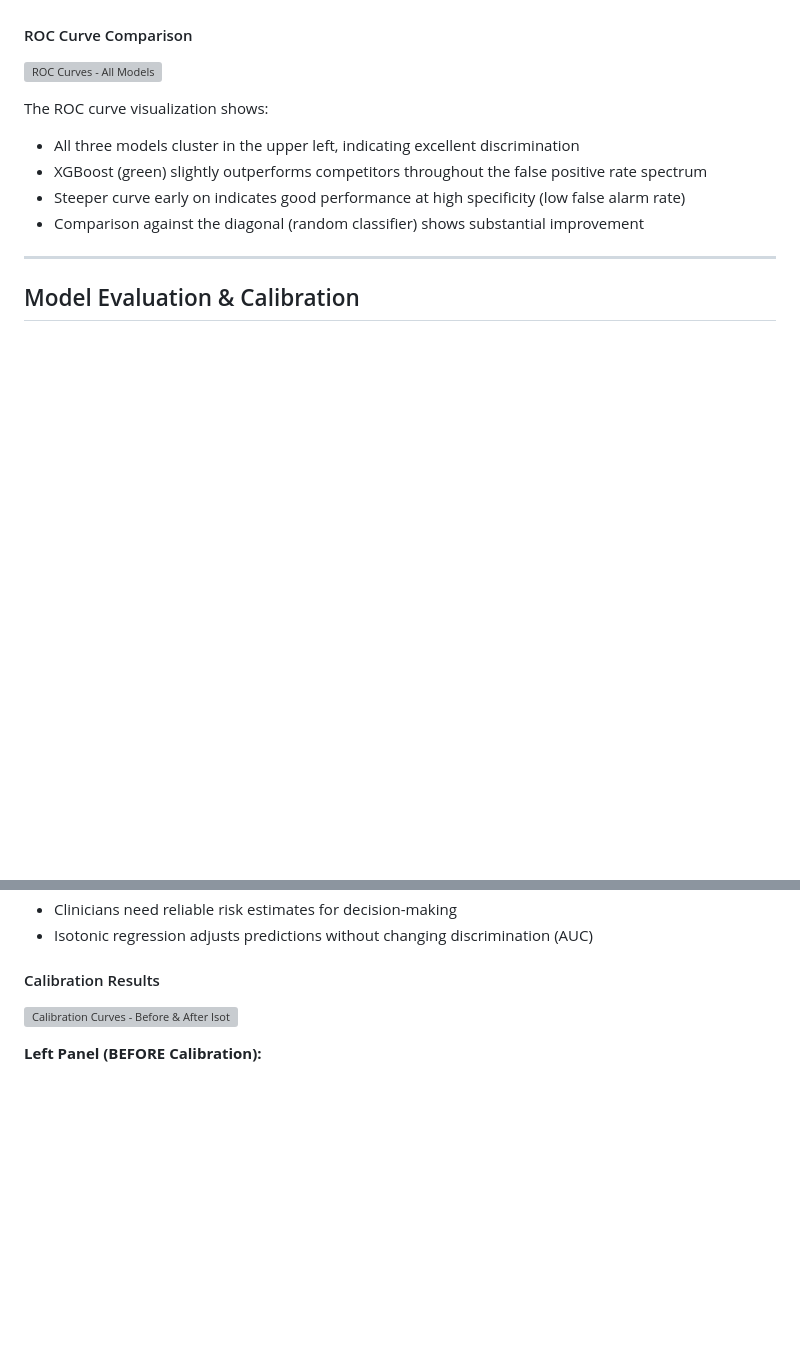
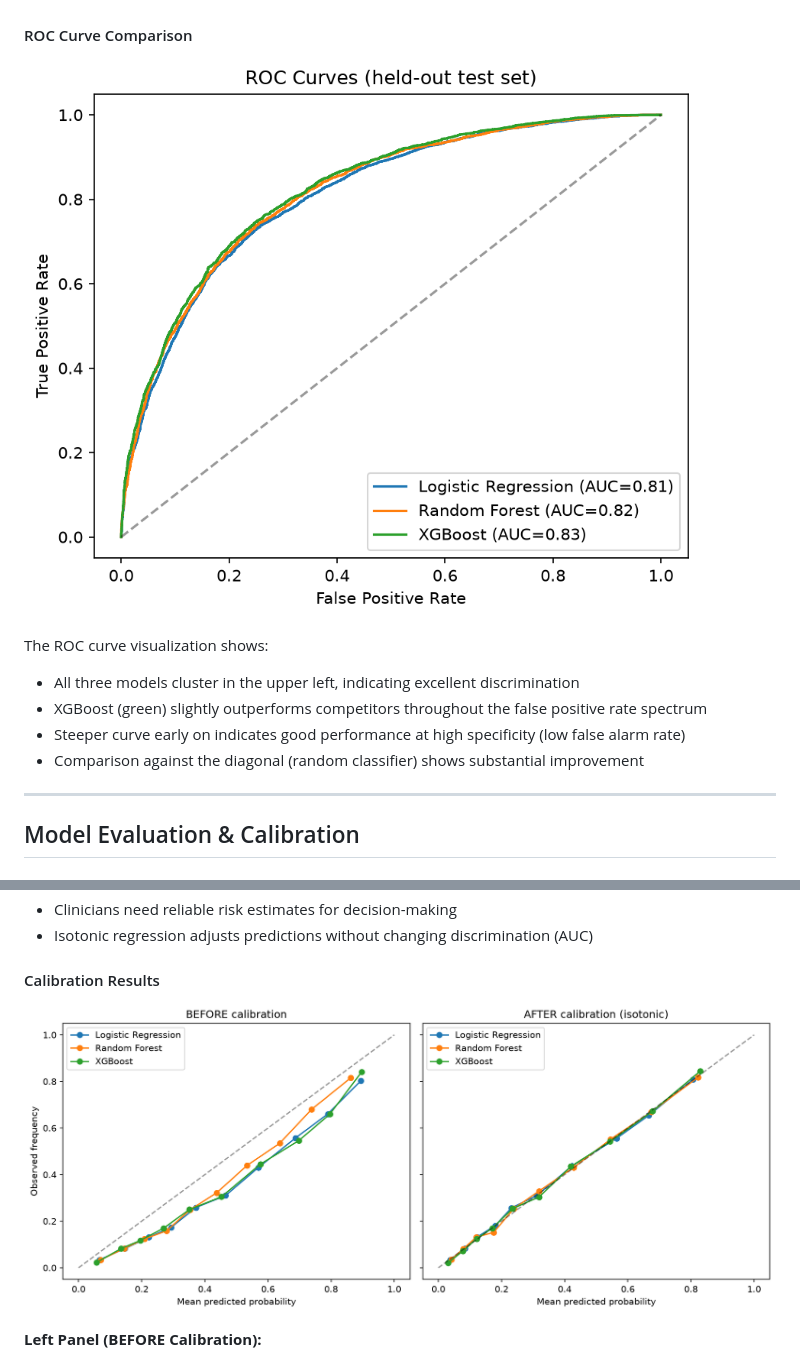
Before and after one commit to ACM40960/projects-anuja-ruthvik, a Markdown page: README.md, 2 parts joined by grey strips. Drawn GitHub-style; blank space fills up the shorter version; grey boxes are pictures that could not be loaded.

Commit message:
update readme.md
correcting the images file path for the readme.md

```diff
--- a/README.md
+++ b/README.md
@@ -421,7 +421,7 @@ All models demonstrate strong discrimination ability with AUC-ROC > 0.81:
 
 #### ROC Curve Comparison
 
-![ROC Curves - All Models](./roc_curves_full.png)
+![ROC Curves - All Models](./results/roc_curves_full.png)
 
 The ROC curve visualization shows:
 - All three models cluster in the upper left, indicating excellent discrimination
@@ -445,7 +445,7 @@ Calibration ensures that predicted probabilities match actual outcomes. A well-c
 
 #### Calibration Results
 
-![Calibration Curves - Before & After Isotonic Regression](./calibration_curves_full_before_after.png)
+![Calibration Curves - Before & After Isotonic Regression](./results/calibration_curves_full_before_after.png)
 
 **Left Panel (BEFORE Calibration):**
 - Raw XGBoost predictions (green) deviate from perfect calibration (gray diagonal)
```
Also changed, not shown: other parts of README.md (+9 -9 lines).
